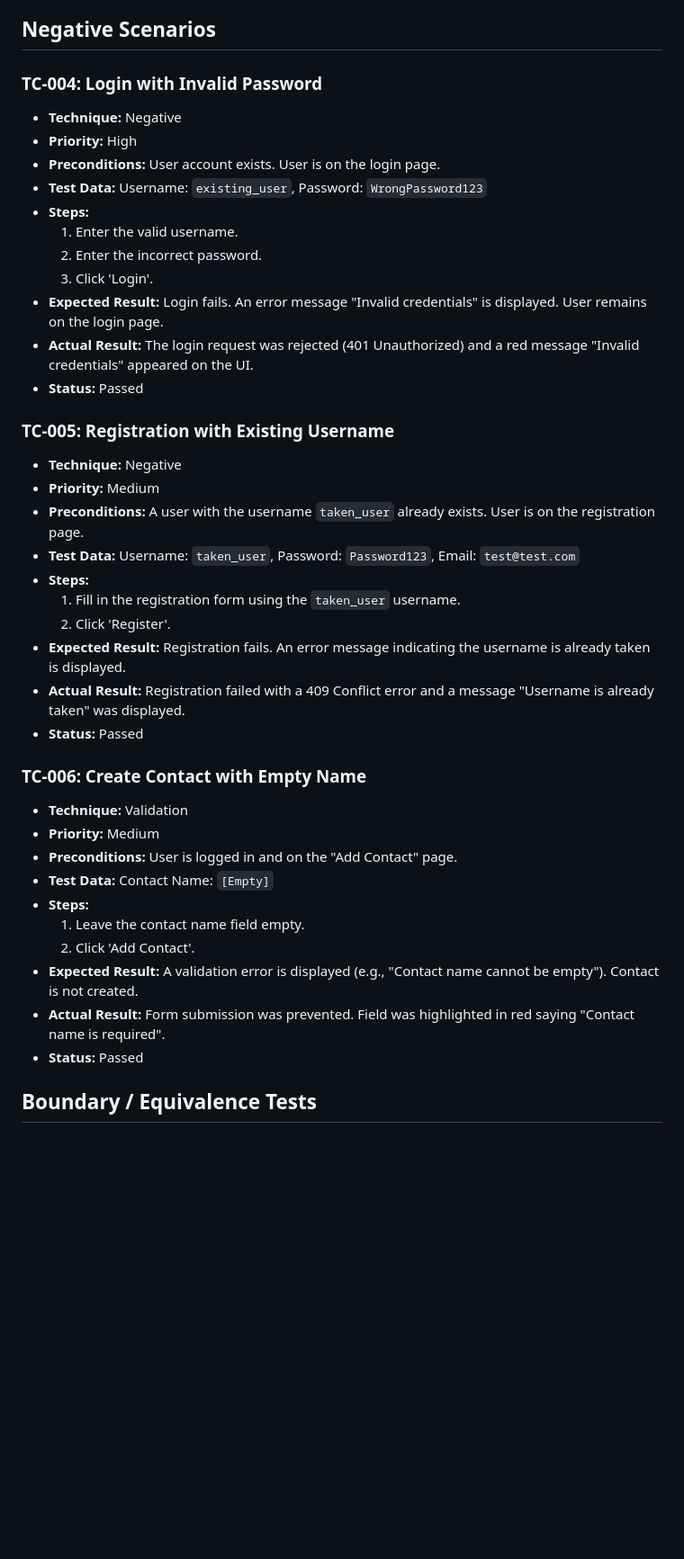
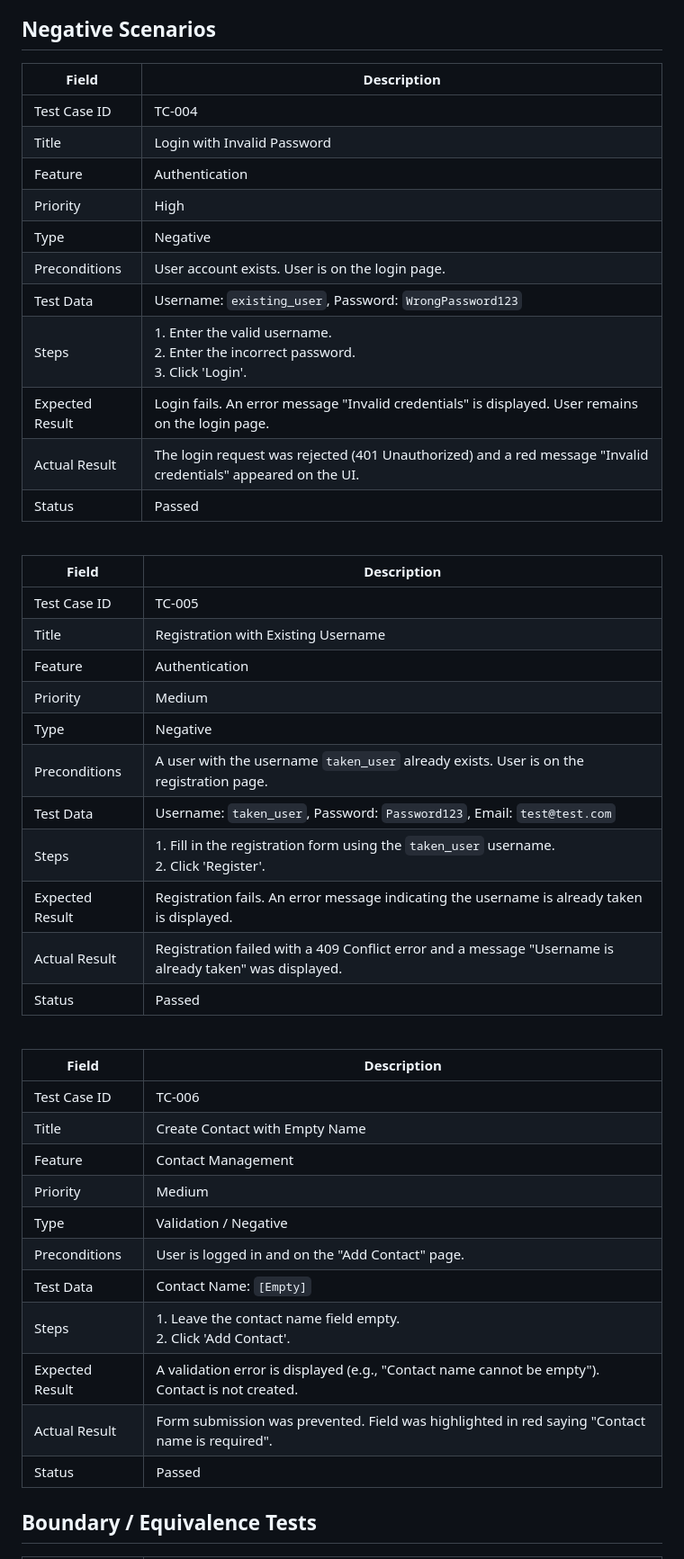
Before and after one commit to Baptiste-Hdsa/tsd-2026-Kaufland-team, a Markdown page: manual-tests/manual-test-cases.md, the part around one of its changes. Shown at 90% size. GitHub-like rendering; blank space fills up the shorter version.

```diff
--- a/manual-tests/manual-test-cases.md
+++ b/manual-tests/manual-test-cases.md
@@ -46,42 +52,51 @@
 
 ## Negative Scenarios
 
-### TC-004: Login with Invalid Password
-* **Technique:** Negative
-* **Priority:** High
-* **Preconditions:** User account exists. User is on the login page.
-* **Test Data:** Username: `existing_user`, Password: `WrongPassword123`
-* **Steps:**
-  1. Enter the valid username.
-  2. Enter the incorrect password.
-  3. Click 'Login'.
-* **Expected Result:** Login fails. An error message "Invalid credentials" is displayed. User remains on the login page.
-* **Actual Result:** The login request was rejected (401 Unauthorized) and a red message "Invalid credentials" appeared on the UI.
-* **Status:** Passed
+| Field | Description |
+|---|---|
+| Test Case ID | TC-004 |
+| Title | Login with Invalid Password |
+| Feature | Authentication |
+| Priority | High |
+| Type | Negative |
+| Preconditions | User account exists. User is on the login page. |
+| Test Data | Username: `existing_user`, Password: `WrongPassword123` |
+| Steps | 1. Enter the valid username.<br>2. Enter the incorrect password.<br>3. Click 'Login'. |
+| Expected Result | Login fails. An error message "Invalid credentials" is displayed. User remains on the login page. |
+| Actual Result | The login request was rejected (401 Unauthorized) and a red message "Invalid credentials" appeared on the UI. |
+| Status | Passed |
 
-### TC-005: Registration with Existing Username
-* **Technique:** Negative
-* **Priority:** Medium
-* **Preconditions:** A user with the username `taken_user` already exists. User is on the registration page.
-* **Test Data:** Username: `taken_user`, Password: `Password123`, Email: `test@test.com`
-* **Steps:**
-  1. Fill in the registration form using the `taken_user` username.
-  2. Click 'Register'.
-* **Expected Result:** Registration fails. An error message indicating the username is already taken is displayed.
-* **Actual Result:** Registration failed with a 409 Conflict error and a message "Username is already taken" was displayed.
-* **Status:** Passed
+<br>
 
-### TC-006: Create Contact with Empty Name
-* **Technique:** Validation
-* **Priority:** Medium
-* **Preconditions:** User is logged in and on the "Add Contact" page.
-* **Test Data:** Contact Name: `[Empty]`
-* **Steps:**
-  1. Leave the contact name field empty.
-  2. Click 'Add Contact'.
-* **Expected Result:** A validation error is displayed (e.g., "Contact name cannot be empty"). Contact is not created.
-* **Actual Result:** Form submission was prevented. Field was highlighted in red saying "Contact name is required".
-* **Status:** Passed
+| Field | Description |
+|---|---|
+| Test Case ID | TC-005 |
+| Title | Registration with Existing Username |
+| Feature | Authentication |
+| Priority | Medium |
+| Type | Negative |
+| Preconditions | A user with the username `taken_user` already exists. User is on the registration page. |
+| Test Data | Username: `taken_user`, Password: `Password123`, Email: `test@test.com` |
+| Steps | 1. Fill in the registration form using the `taken_user` username.<br>2. Click 'Register'. |
+| Expected Result | Registration fails. An error message indicating the username is already taken is displayed. |
+| Actual Result | Registration failed with a 409 Conflict error and a message "Username is already taken" was displayed. |
+| Status | Passed |
+
+<br>
+
+| Field | Description |
+|---|---|
+| Test Case ID | TC-006 |
+| Title | Create Contact with Empty Name |
+| Feature | Contact Management |
+| Priority | Medium |
+| Type | Validation / Negative |
+| Preconditions | User is logged in and on the "Add Contact" page. |
+| Test Data | Contact Name: `[Empty]` |
+| Steps | 1. Leave the contact name field empty.<br>2. Click 'Add Contact'. |
+| Expected Result | A validation error is displayed (e.g., "Contact name cannot be empty"). Contact is not created. |
+| Actual Result | Form submission was prevented. Field was highlighted in red saying "Contact name is required". |
+| Status | Passed |
 
 ## Boundary / Equivalence Tests
 
```
Also changed, not shown: other parts of manual-tests/manual-test-cases.md (+114 -93 lines).
